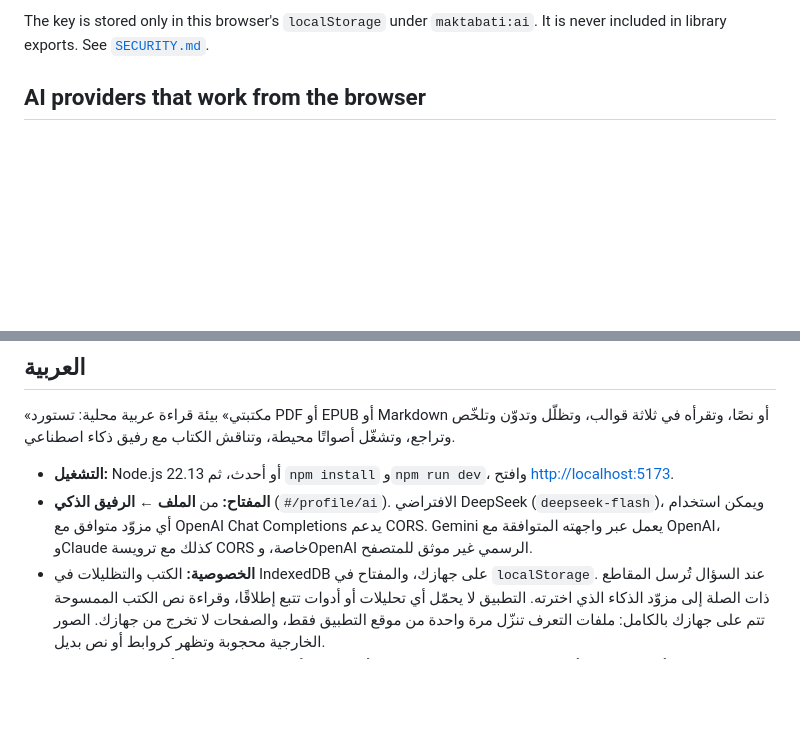
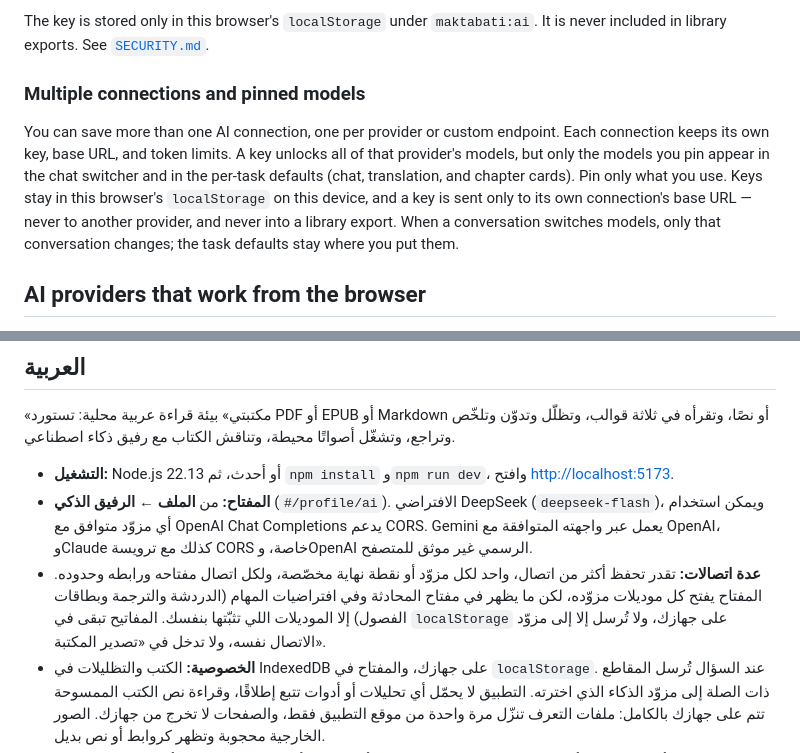
Before and after one commit to abdulrmanfz0-glitch/maktabati, a Markdown page: README.md, 2 parts joined by grey strips. Drawn GitHub-style; blank space fills up the shorter version.

Commit message:
Multiple AI connections, pinned models, and chat model switcher (#18)

```diff
--- a/README.md
+++ b/README.md
@@ -65,6 +65,18 @@ chosen provider.
 The key is stored only in this browser's `localStorage` under
 `maktabati:ai`. It is never included in library exports. See
 [`SECURITY.md`](SECURITY.md).
+
+### Multiple connections and pinned models
+
+You can save more than one AI connection, one per provider or custom endpoint.
+Each connection keeps its own key, base URL, and token limits. A key unlocks all
+of that provider's models, but only the models you pin appear in the chat
+switcher and in the per-task defaults (chat, translation, and chapter cards).
+Pin only what you use. Keys stay in this browser's `localStorage` on this
+device, and a key is sent only to its own connection's base URL — never to
+another provider, and never into a library export. When a conversation switches
+models, only that conversation changes; the task defaults stay where you put
+them.
 
 ## AI providers that work from the browser
 
@@ -236,6 +248,12 @@ Third-party components and assets are listed in
   DeepSeek (`deepseek-flash`)، ويمكن استخدام أي مزوّد متوافق مع OpenAI Chat
   Completions يدعم CORS. Gemini يعمل عبر واجهته المتوافقة مع OpenAI، وClaude
   كذلك مع ترويسة CORS خاصة، وOpenAI الرسمي غير موثق للمتصفح.
+- **عدة اتصالات:** تقدر تحفظ أكثر من اتصال، واحد لكل مزوّد أو نقطة نهاية
+  مخصّصة، ولكل اتصال مفتاحه ورابطه وحدوده. المفتاح يفتح كل موديلات مزوّده،
+  لكن ما يظهر في مفتاح المحادثة وفي افتراضيات المهام (الدردشة والترجمة
+  وبطاقات الفصول) إلا الموديلات اللي تثبّتها بنفسك. المفاتيح تبقى في
+  `localStorage` على جهازك، ولا تُرسل إلا إلى مزوّد الاتصال نفسه، ولا تدخل في
+  «تصدير المكتبة».
 - **الخصوصية:** الكتب والتظليلات في IndexedDB على جهازك، والمفتاح في
   `localStorage`. عند السؤال تُرسل المقاطع ذات الصلة إلى مزوّد الذكاء الذي
   اخترته. التطبيق لا يحمّل أي تحليلات أو أدوات تتبع إطلاقًا، وقراءة نص الكتب
```
Also changed, not shown: docs/screens/ai-connections/01-connections-1280.png (added), docs/screens/ai-connections/01-connections-390.png (added), docs/screens/ai-connections/02-choose-models-1280.png (added), docs/screens/ai-connections/02-choose-models-390.png (added), docs/screens/ai-connections/03-chat-switcher-1280.png (added), docs/screens/ai-connections/03-chat-switcher-390.png (added), 11 other files.
